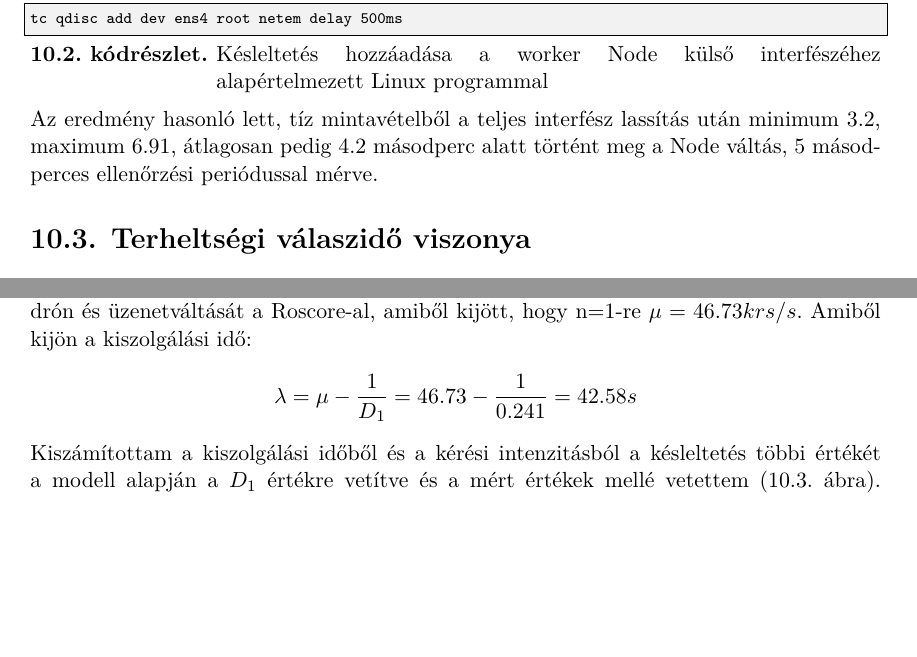
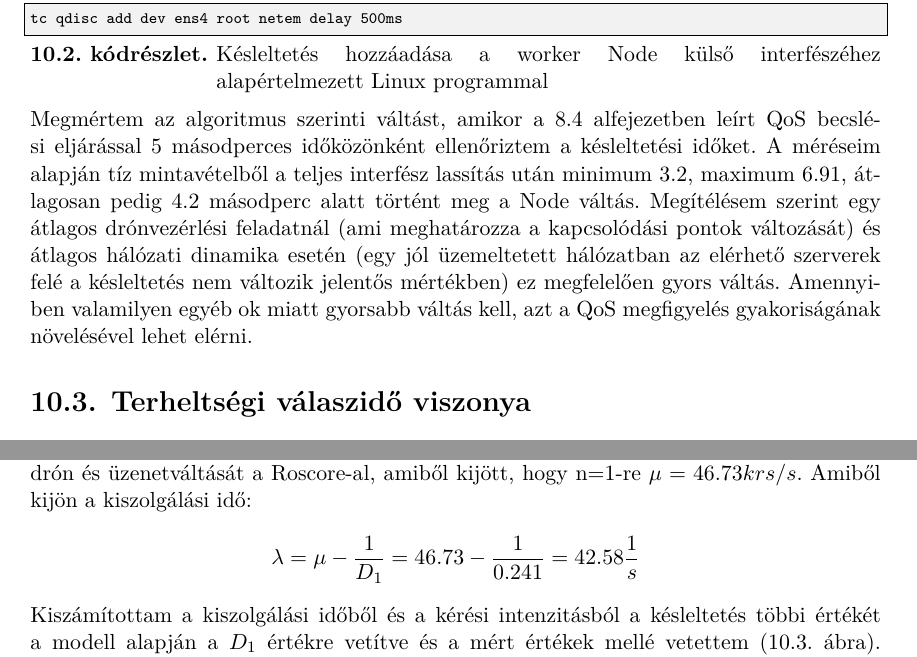
Before and after one commit to danielnanasi/cloud-based-drone-control, a LaTeX thesis (docs/thesis.tex, which reads docs/sections/measurements.tex): two parts of pages 56 and 60 of 65, joined at a grey line, cut so that both start at the same text, the shorter picture padded with empty space. Compiled offline with LuaLaTeX.

Commit message:
formazas 2

```diff
--- a/docs/sections/measurements.tex
+++ b/docs/sections/measurements.tex
@@ -42,7 +42,7 @@ tc qdisc add dev ens4 root netem delay 500ms
 \end{lstlisting}
 
 \noindent
-Az eredmény hasonló lett, tíz mintavételből a teljes interfész lassítás után minimum 3.2, maximum 6.91, átlagosan pedig 4.2 másodperc alatt történt meg a Node váltás, 5 másodperces ellenőrzési periódussal mérve.
+Megmértem az algoritmus szerinti váltást, amikor a 8.4 alfejezetben leírt QoS becslési eljárással 5 másodperces időközönként ellenőriztem a késleltetési időket. A méréseim alapján tíz mintavételből a teljes interfész lassítás után minimum 3.2, maximum 6.91, átlagosan pedig 4.2 másodperc alatt történt meg a Node váltás. Megítélésem szerint egy átlagos drónvezérlési feladatnál (ami meghatározza a kapcsolódási pontok változását) és átlagos hálózati dinamika esetén (egy jól üzemeltetett hálózatban az elérhető szerverek felé a  késleltetés nem változik jelentős mértékben) ez megfelelően gyors váltás. Amennyiben valamilyen egyéb ok miatt gyorsabb váltás kell, azt a QoS megfigyelés gyakoriságának növelésével lehet elérni.
 
 \section{Terheltségi válaszidő viszonya}
 Következőnek azt néztem meg, hogy a virtuális rendszerben hogyan terhelődik a klaszter az irányítandó drónok számának növekedvén. Egy drónhoz tartozik három konténer a klaszterben, abból a Roscore-ból kettő van, mindkét worker Node-on, így összesen négy konténer tartozik egy drónhoz. A méréseket egy kitüntetett drón és hozzá tartozó Roscore között végeztem, akkor is amikor több drón volt a rendszerben.\\
```
Also changed, not shown: docs/thesis.pdf, docs/sections/measurements.tex (2 more changed lines), 2 other files.
